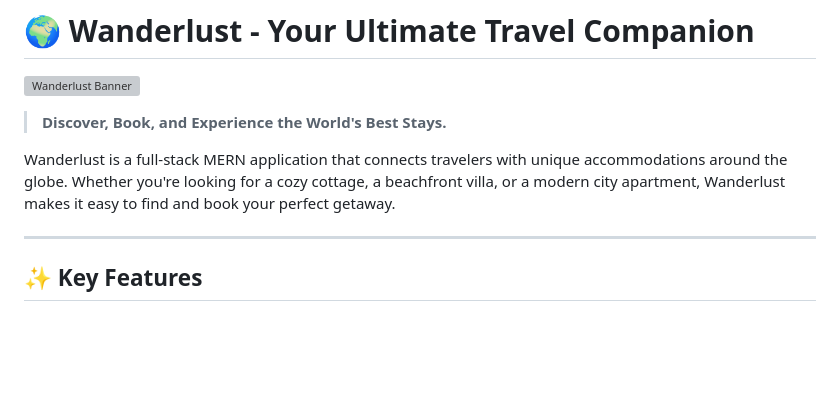
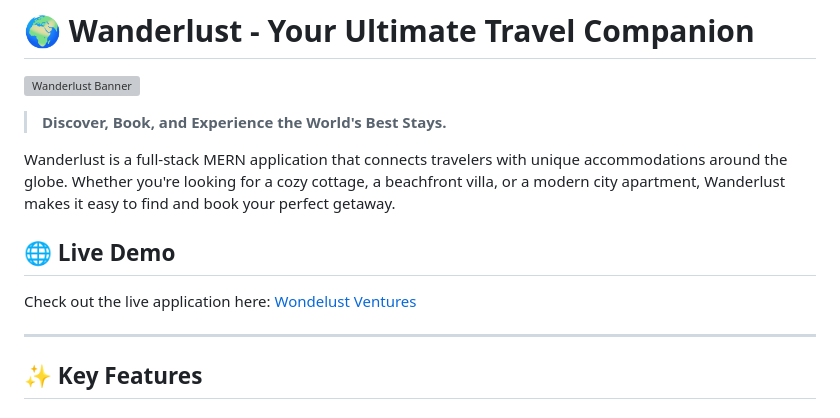
Before and after one commit to ErBharatdixit/Wondelust-Ventures, a Markdown page: README.md, the part around the change. GitHub-like rendering; blank space fills up the shorter version; grey boxes are pictures that could not be loaded.

Commit message:
Add live demo URL to README

```diff
--- a/README.md
+++ b/README.md
@@ -5,6 +5,9 @@
 > **Discover, Book, and Experience the World's Best Stays.**
 
 Wanderlust is a full-stack MERN application that connects travelers with unique accommodations around the globe. Whether you're looking for a cozy cottage, a beachfront villa, or a modern city apartment, Wanderlust makes it easy to find and book your perfect getaway.
+
+## 🌐 Live Demo
+Check out the live application here: [Wondelust Ventures](https://wondelust-ventures-portal.onrender.com/)
 
 ---
 
```
